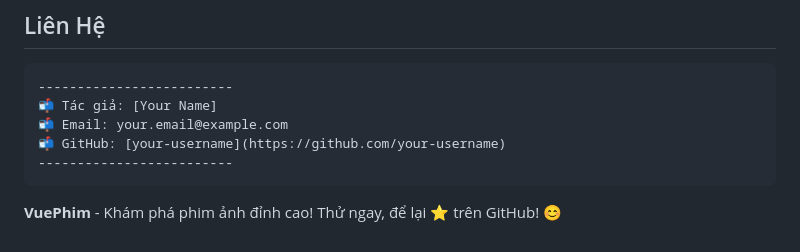
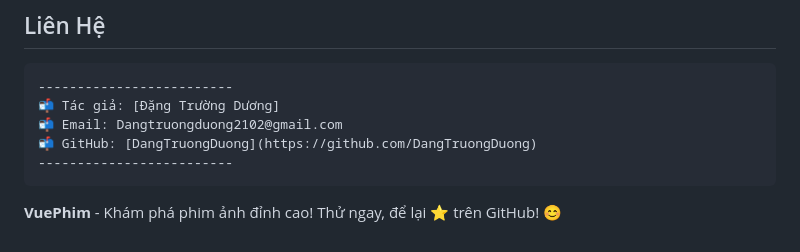
Before and after one commit to DangTruongDuong/Movie, a Markdown page: README.md, the part around one of its changes. Drawn GitHub-style.

````diff
--- a/README.md
+++ b/README.md
@@ -115,9 +114,9 @@ Dự án sử dụng [Giấy phép MIT](LICENSE). Tự do sử dụng, chỉnh s
 
 ```markdown
 -------------------------
-📬 Tác giả: [Your Name]
-📬 Email: your.email@example.com
-📬 GitHub: [your-username](https://github.com/your-username)
+📬 Tác giả: [Đặng Trường Dương]
+📬 Email: Dangtruongduong2102@gmail.com
+📬 GitHub: [DangTruongDuong](https://github.com/DangTruongDuong)
 -------------------------
 ```
 
````
Also changed, not shown: other parts of README.md (+0 -1 lines).
